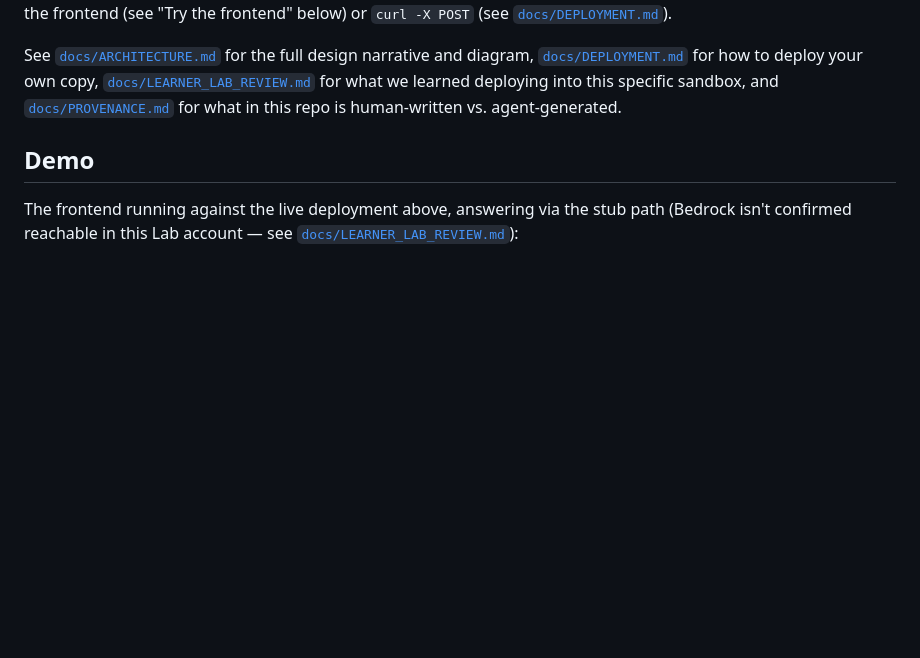
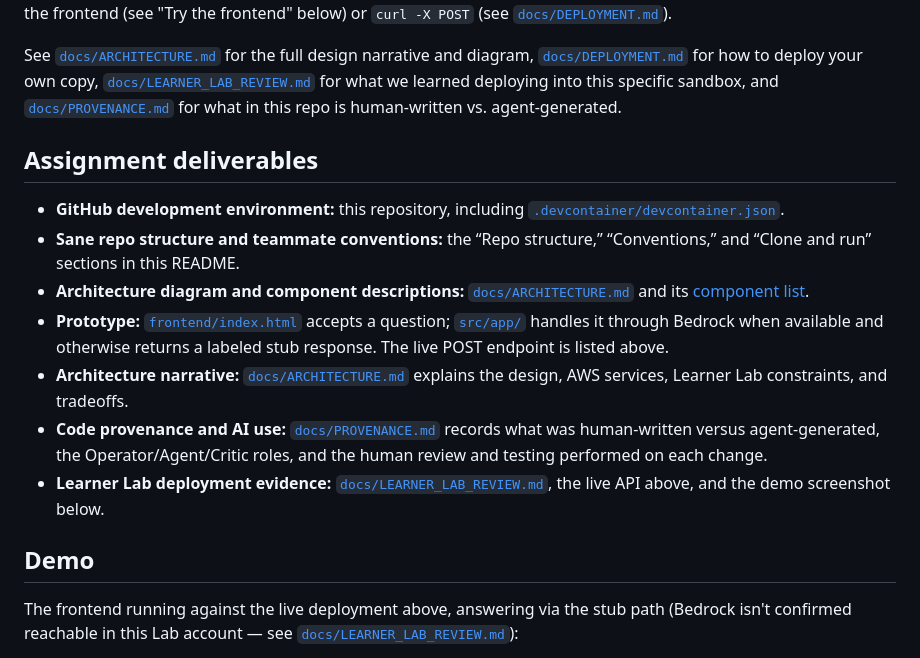
Before and after one commit to asligulcur/AI-Cloud-AWS, a Markdown page: README.md, the part around the change. Drawn GitHub-style; blank space fills up the shorter version.

Commit message:
adding files map

```diff
--- a/README.md
+++ b/README.md
@@ -21,6 +21,29 @@ deploy your own copy, [`docs/LEARNER_LAB_REVIEW.md`](docs/LEARNER_LAB_REVIEW.md)
 for what we learned deploying into this specific sandbox, and
 [`docs/PROVENANCE.md`](docs/PROVENANCE.md) for what in this repo is
 human-written vs. agent-generated.
+
+## Assignment deliverables
+
+- **GitHub development environment:** this repository, including
+  [`.devcontainer/devcontainer.json`](.devcontainer/devcontainer.json).
+- **Sane repo structure and teammate conventions:** the “Repo structure,”
+  “Conventions,” and “Clone and run” sections in this README.
+- **Architecture diagram and component descriptions:**
+  [`docs/ARCHITECTURE.md`](docs/ARCHITECTURE.md#diagram) and its
+  [component list](docs/ARCHITECTURE.md#components).
+- **Prototype:** [`frontend/index.html`](frontend/index.html) accepts a
+  question; [`src/app/`](src/app/) handles it through Bedrock when available
+  and otherwise returns a labeled stub response. The live POST endpoint is
+  listed above.
+- **Architecture narrative:** [`docs/ARCHITECTURE.md`](docs/ARCHITECTURE.md)
+  explains the design, AWS services, Learner Lab constraints, and tradeoffs.
+- **Code provenance and AI use:**
+  [`docs/PROVENANCE.md`](docs/PROVENANCE.md) records what was human-written
+  versus agent-generated, the Operator/Agent/Critic roles, and the human
+  review and testing performed on each change.
+- **Learner Lab deployment evidence:**
+  [`docs/LEARNER_LAB_REVIEW.md`](docs/LEARNER_LAB_REVIEW.md), the live API
+  above, and the demo screenshot below.
 
 ## Demo
 
```
